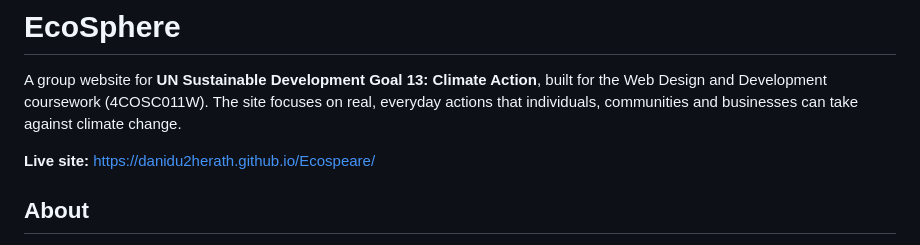
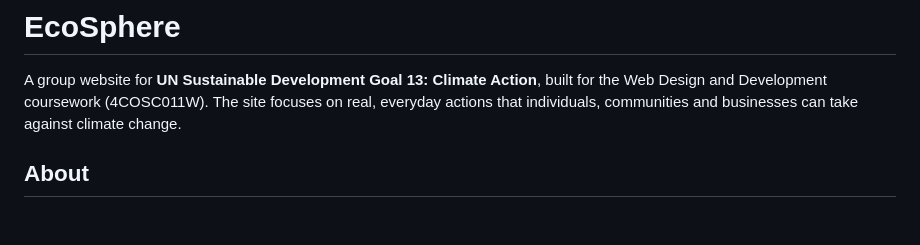
Before and after one commit to NFA0510-18/EcoSphere, a Markdown page: EcoSphere Project/readme.md, the part around the change. Drawn GitHub-style; blank space fills up the shorter version.

Commit message:
Remove live site link from readme
Removed the live site link from the readme.

```diff
--- a/EcoSphere Project/readme.md
+++ b/EcoSphere Project/readme.md
@@ -2,7 +2,6 @@
 
 A group website for **UN Sustainable Development Goal 13: Climate Action**, built for the Web Design and Development coursework (4COSC011W). The site focuses on real, everyday actions that individuals, communities and businesses can take against climate change.
 
-**Live site:** https://danidu2herath.github.io/Ecospeare/
 
 ## About
 
```
